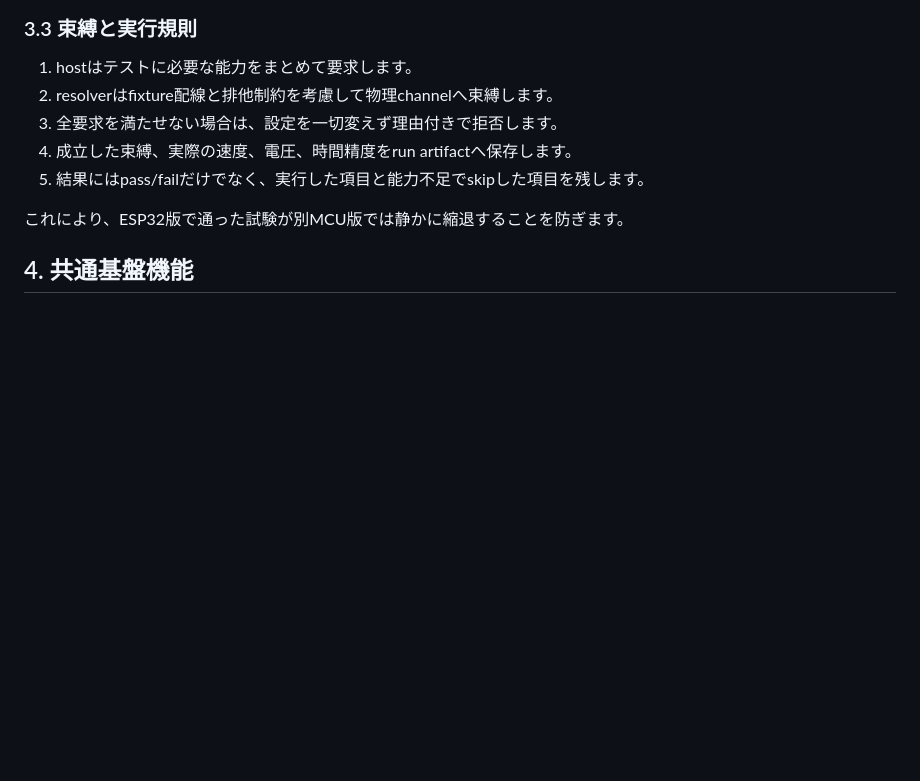
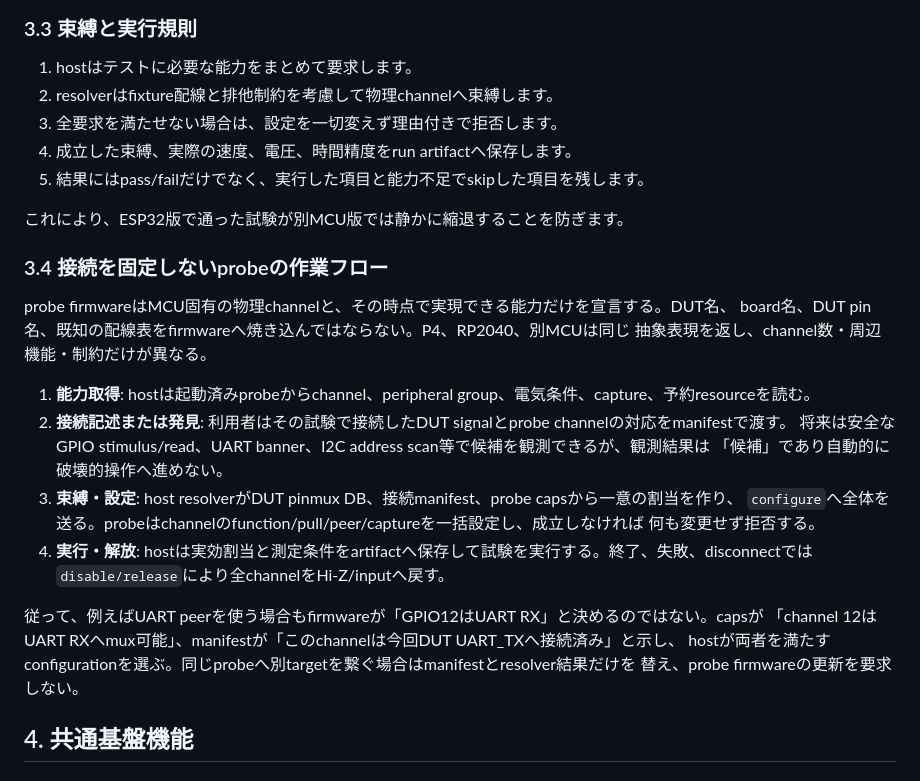
Before and after one commit to ch32-riscv-ug/ArduinoCore-CH32, a Markdown page: docs/development-probe-functional-spec.ja.md, the part around the change. Drawn GitHub-style; blank space fills up the shorter version.

Commit message:
docs: define capability-first probe workflow

```diff
--- a/docs/development-probe-functional-spec.ja.md
+++ b/docs/development-probe-functional-spec.ja.md
@@ -95,6 +95,27 @@ GPIO番号をテストへ直接書きません。能力宣言では物理channel
 5. 結果にはpass/failだけでなく、実行した項目と能力不足でskipした項目を残します。
 
 これにより、ESP32版で通った試験が別MCU版では静かに縮退することを防ぎます。
+
+### 3.4 接続を固定しないprobeの作業フロー
+
+probe firmwareはMCU固有の物理channelと、その時点で実現できる能力だけを宣言する。DUT名、
+board名、DUT pin名、既知の配線表をfirmwareへ焼き込んではならない。P4、RP2040、別MCUは同じ
+抽象表現を返し、channel数・周辺機能・制約だけが異なる。
+
+1. **能力取得**: hostは起動済みprobeからchannel、peripheral group、電気条件、capture、予約resourceを読む。
+2. **接続記述または発見**: 利用者はその試験で接続したDUT signalとprobe channelの対応をmanifestで渡す。
+   将来は安全なGPIO stimulus/read、UART banner、I2C address scan等で候補を観測できるが、観測結果は
+   「候補」であり自動的に破壊的操作へ進めない。
+3. **束縛・設定**: host resolverがDUT pinmux DB、接続manifest、probe capsから一意の割当を作り、
+   `configure`へ全体を送る。probeはchannelのfunction/pull/peer/captureを一括設定し、成立しなければ
+   何も変更せず拒否する。
+4. **実行・解放**: hostは実効割当と測定条件をartifactへ保存して試験を実行する。終了、失敗、disconnectでは
+   `disable/release`により全channelをHi-Z/inputへ戻す。
+
+従って、例えばUART peerを使う場合もfirmwareが「GPIO12はUART RX」と決めるのではない。capsが
+「channel 12はUART RXへmux可能」、manifestが「このchannelは今回DUT UART_TXへ接続済み」と示し、
+hostが両者を満たすconfigurationを選ぶ。同じprobeへ別targetを繋ぐ場合はmanifestとresolver結果だけを
+替え、probe firmwareの更新を要求しない。
 
 ## 4. 共通基盤機能
 
```
